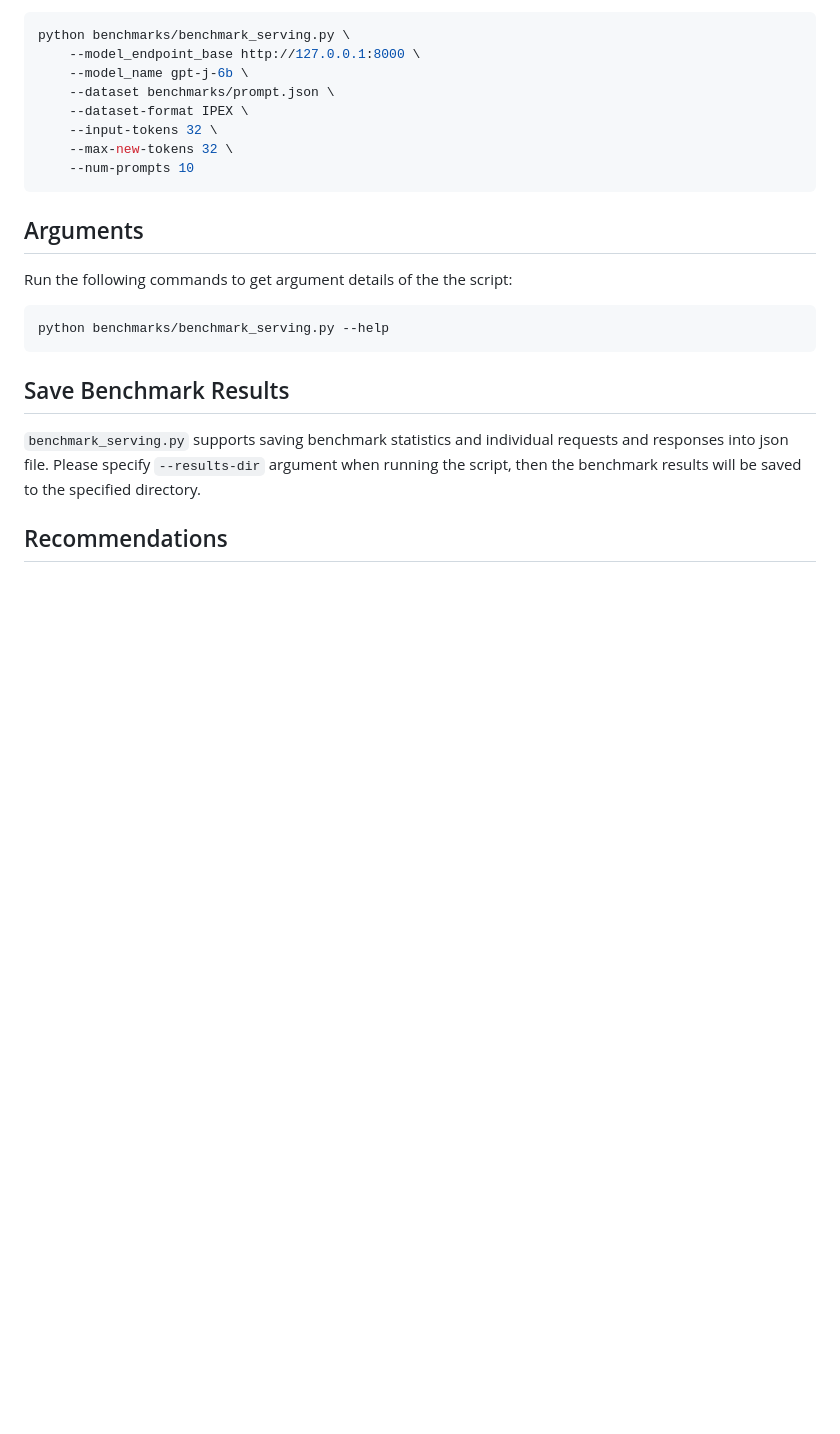
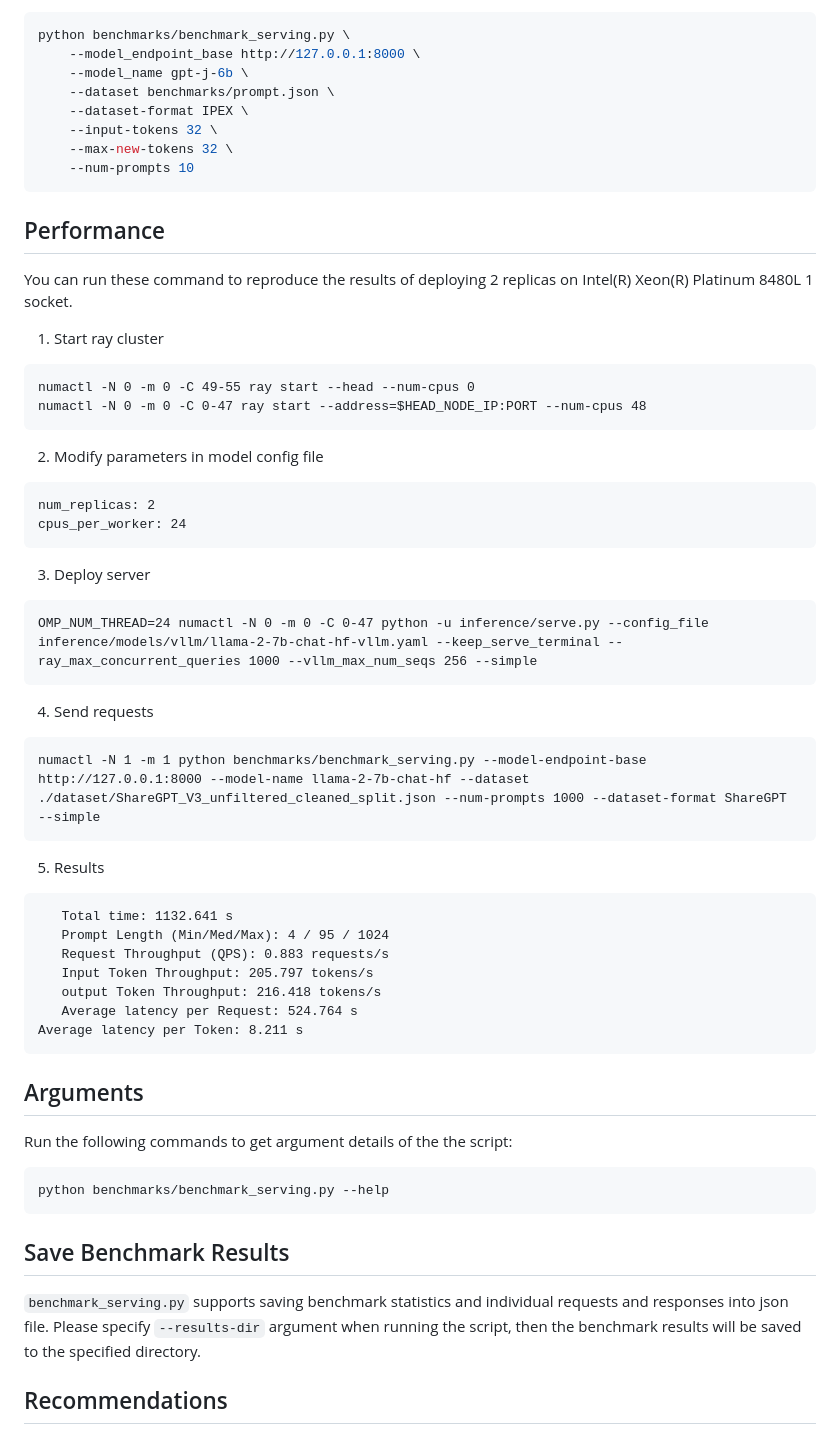
Before and after one commit to intel/llm-on-ray, a Markdown page: docs/benchmark.md, the part around the change. Drawn GitHub-style; blank space fills up the shorter version.

Commit message:
add test example

````diff
--- a/docs/benchmark.md
+++ b/docs/benchmark.md
@@ -99,6 +99,37 @@ python benchmarks/benchmark_serving.py \
     --num-prompts 10
 ```
 
+## Performance
+You can run these command to reproduce the results of deploying 2 replicas on Intel(R) Xeon(R) Platinum 8480L 1 socket.
+1. Start ray cluster
+```cmd
+numactl -N 0 -m 0 -C 49-55 ray start --head --num-cpus 0
+numactl -N 0 -m 0 -C 0-47 ray start --address=$HEAD_NODE_IP:PORT --num-cpus 48
+```
+2. Modify parameters in model config file
+```
+num_replicas: 2
+cpus_per_worker: 24
+```
+3. Deploy server
+```cmd
+OMP_NUM_THREAD=24 numactl -N 0 -m 0 -C 0-47 python -u inference/serve.py --config_file inference/models/vllm/llama-2-7b-chat-hf-vllm.yaml --keep_serve_terminal --ray_max_concurrent_queries 1000 --vllm_max_num_seqs 256 --simple
+```
+4. Send requests
+```cmd
+numactl -N 1 -m 1 python benchmarks/benchmark_serving.py --model-endpoint-base http://127.0.0.1:8000 --model-name llama-2-7b-chat-hf --dataset ./dataset/ShareGPT_V3_unfiltered_cleaned_split.json --num-prompts 1000 --dataset-format ShareGPT --simple
+```
+5. Results
+```cmd
+   Total time: 1132.641 s
+   Prompt Length (Min/Med/Max): 4 / 95 / 1024
+   Request Throughput (QPS): 0.883 requests/s
+   Input Token Throughput: 205.797 tokens/s
+   output Token Throughput: 216.418 tokens/s
+   Average latency per Request: 524.764 s
+Average latency per Token: 8.211 s
+```
+
 ## Arguments
 
 Run the following commands to get argument details of the the script:
````
